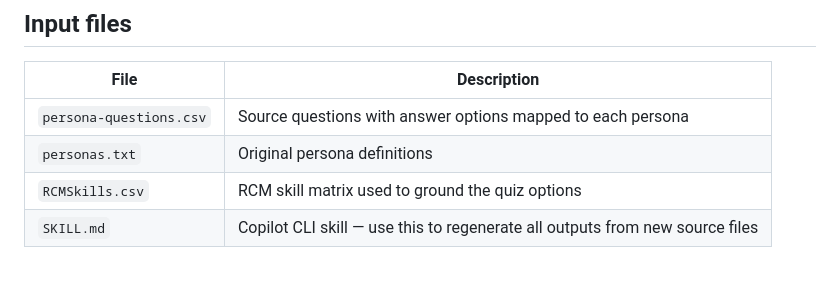
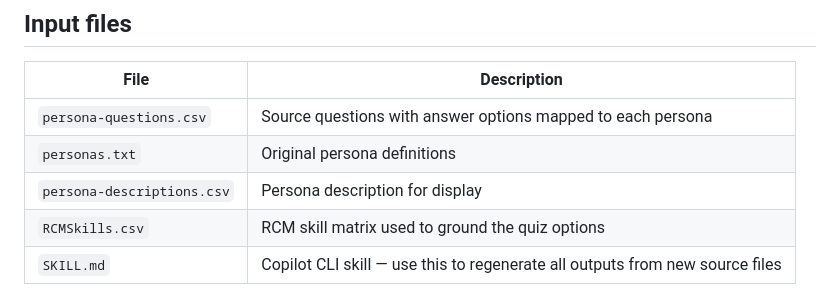
Before and after one commit to rcmcooperative/community-supporter-types, a Markdown page: docs/README.md, the part around the change. Drawn GitHub-style; blank space fills up the shorter version.

Commit message:
Add persona descriptions to README file

```diff
--- a/docs/README.md
+++ b/docs/README.md
@@ -23,6 +23,7 @@ We created 8 scenario-based questions to reveal which of the five RCM skill area
 |------|-------------|
 | `persona-questions.csv` | Source questions with answer options mapped to each persona |
 | `personas.txt` | Original persona definitions |
+| `persona-descriptions.csv` | Persona description for display |
 | `RCMSkills.csv` | RCM skill matrix used to ground the quiz options |
 | `SKILL.md` | Copilot CLI skill — use this to regenerate all outputs from new source files |
 
```
